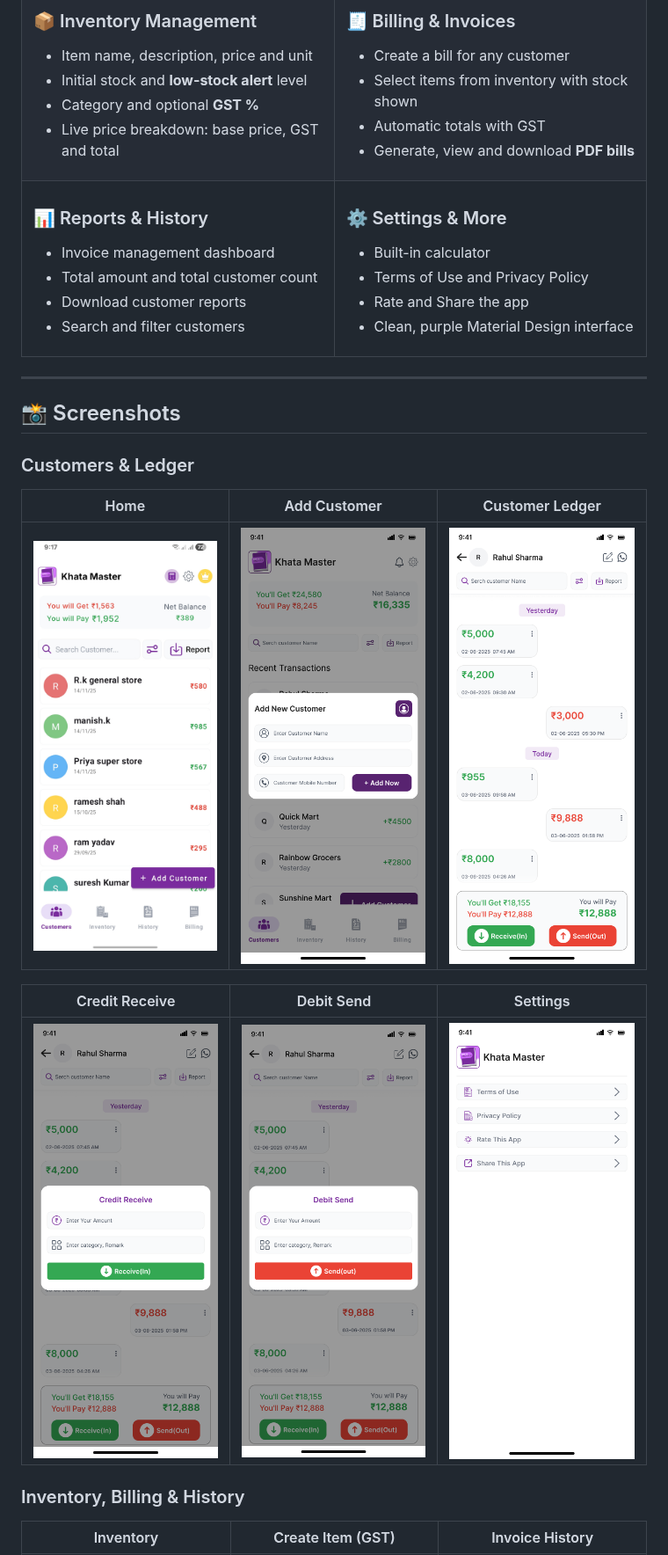
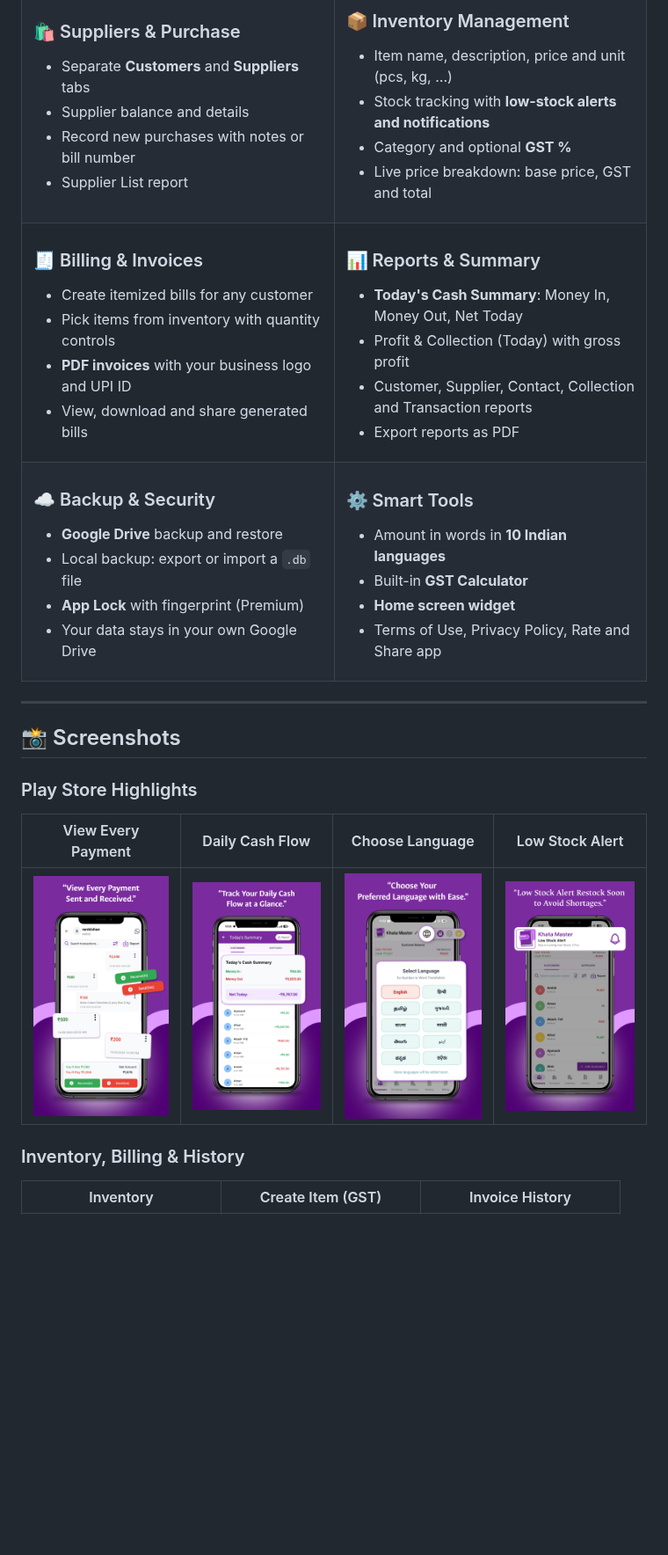
Before and after one commit to vaidehi9055/Khatamaster, a Markdown page: README.md, the part around one of its changes. Shown at 88% size. GitHub-like rendering; pictures changed too: screenshots/store-daily-summary.png (added), screenshots/store-language.png (added), screenshots/store-ledger.png (added); blank space fills up the shorter version.

```diff
--- a/README.md
+++ b/README.md
@@ -93,40 +98,60 @@ The latest version adds these features:
 <tr>
 <td valign="top">
 
-### 📦 Inventory Management
-- Item name, description, price and unit
-- Initial stock and **low-stock alert** level
-- Category and optional **GST %**
-- Live price breakdown: base price, GST and total
+### 🛍️ Suppliers & Purchase
+- Separate **Customers** and **Suppliers** tabs
+- Supplier balance and details
+- Record new purchases with notes or bill number
+- Supplier List report
 
 </td>
 <td valign="top">
 
-### 🧾 Billing & Invoices
-- Create a bill for any customer
-- Select items from inventory with stock shown
-- Automatic totals with GST
-- Generate, view and download **PDF bills**
+### 📦 Inventory Management
+- Item name, description, price and unit (pcs, kg, …)
+- Stock tracking with **low-stock alerts and notifications**
+- Category and optional **GST %**
+- Live price breakdown: base price, GST and total
 
 </td>
 </tr>
 <tr>
 <td valign="top">
 
-### 📊 Reports & History
-- Invoice management dashboard
-- Total amount and total customer count
-- Download customer reports
-- Search and filter customers
+### 🧾 Billing & Invoices
+- Create itemized bills for any customer
+- Pick items from inventory with quantity controls
+- **PDF invoices** with your business logo and UPI ID
+- View, download and share generated bills
 
 </td>
 <td valign="top">
 
-### ⚙️ Settings & More
-- Built-in calculator
-- Terms of Use and Privacy Policy
-- Rate and Share the app
-- Clean, purple Material Design interface
+### 📊 Reports & Summary
+- **Today's Cash Summary**: Money In, Money Out, Net Today
+- Profit & Collection (Today) with gross profit
+- Customer, Supplier, Contact, Collection and Transaction reports
+- Export reports as PDF
+
+</td>
+</tr>
+<tr>
+<td valign="top">
+
+### ☁️ Backup & Security
+- **Google Drive** backup and restore
+- Local backup: export or import a `.db` file
+- **App Lock** with fingerprint (Premium)
+- Your data stays in your own Google Drive
+
+</td>
+<td valign="top">
+
+### ⚙️ Smart Tools
+- Amount in words in **10 Indian languages**
+- Built-in **GST Calculator**
+- **Home screen widget**
+- Terms of Use, Privacy Policy, Rate and Share app
 
 </td>
 </tr>
@@ -136,15 +161,11 @@ The latest version adds these features:
 
 ## 📸 Screenshots
 
-### Customers & Ledger
+### Play Store Highlights
 
-| Home | Add Customer | Customer Ledger |
-|:---:|:---:|:---:|
-| <img src="screenshots/home-customers.jpg" width="220" alt="Home screen with customer list" /> | <img src="screenshots/add-customer.png" width="220" alt="Add new customer dialog" /> | <img src="screenshots/customer-ledger.png" width="220" alt="Customer ledger timeline" /> |
-
-| Credit Receive | Debit Send | Settings |
-|:---:|:---:|:---:|
-| <img src="screenshots/credit-receive.png" width="220" alt="Credit receive dialog" /> | <img src="screenshots/debit-send.png" width="220" alt="Debit send dialog" /> | <img src="screenshots/settings.png" width="220" alt="Settings screen" /> |
+| View Every Payment | Daily Cash Flow | Choose Language | Low Stock Alert |
+|:---:|:---:|:---:|:---:|
+| <img src="screenshots/store-ledger.png" width="190" alt="Customer ledger showing every payment sent and received" /> | <img src="screenshots/store-daily-summary.png" width="190" alt="Today's cash summary with money in and out" /> | <img src="screenshots/store-language.png" width="190" alt="Select language for number to word translation" /> | <img src="screenshots/store-low-stock.png" width="190" alt="Low stock alert notification" /> |
 
 ### Inventory, Billing & History
 
```
Also changed, not shown: other parts of README.md (+74 -53 lines), PROFILE.md (+21 -14 lines), 1 other file.
